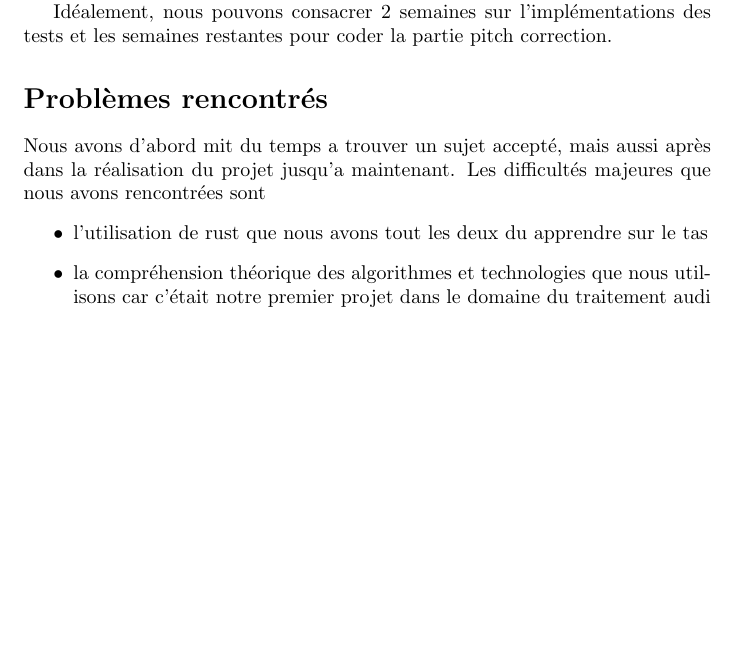
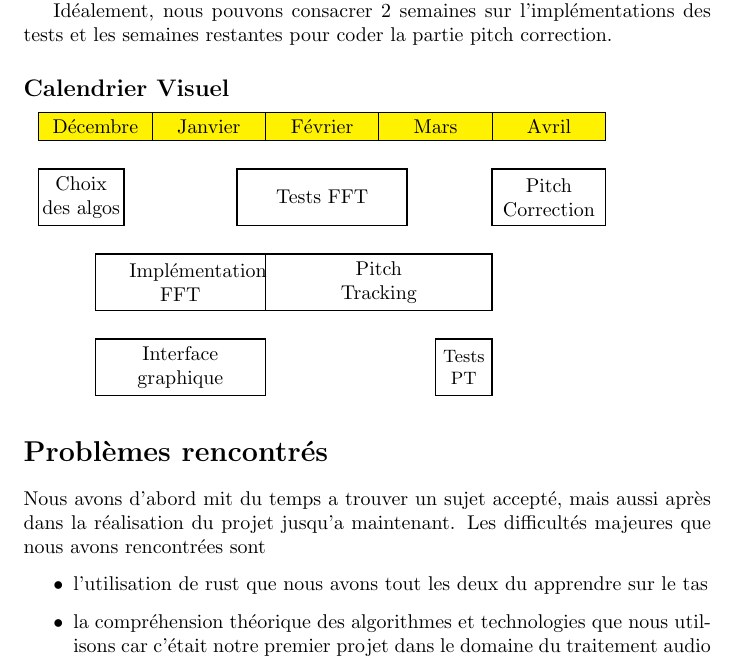
Before and after one commit to Nicolas-PLX/autotuner-rust, a LaTeX document (rapport/rapport-peneloux-scheiner.tex): part of page 2 of 2 before the commit and part of page 2 of 3 after it, cut so that both start at the same text, the shorter picture padded with empty space. Compiled offline with pdfLaTeX.

Commit message:
Update rapport-peneloux-scheiner.tex

```diff
--- a/rapport/rapport-peneloux-scheiner.tex
+++ b/rapport/rapport-peneloux-scheiner.tex
@@ -1,4 +1,6 @@
 \documentclass{article}
+\usepackage{tikz}
+\usetikzlibrary{calendar}
 \usepackage[utf8]{inputenc}
 
 \title{Rapport intermediaire pour Projet Long}
@@ -57,11 +59,33 @@ Il manque ainsi la partie pitch correction et l'implémentation de tests pour la
 Idéalement, nous pouvons consacrer 2 semaines sur l'implémentations des tests et les semaines restantes pour coder la partie pitch correction.
 
 
+\subsection*{Calendrier Visuel}
+
+\begin{tikzpicture}
+%Mois
+\draw[fill=yellow] (0,0) rectangle (2,0.5) node[pos=.5] {Décembre};
+\draw[fill=yellow] (2,0) rectangle (4,0.5) node[pos=.5] {Janvier};
+\draw[fill=yellow] (4,0) rectangle (6,0.5) node[pos=.5] {Février};
+\draw[fill=yellow] (6,0) rectangle (8,0.5) node[pos=.5] {Mars};
+\draw[fill=yellow] (8,0) rectangle (10,0.5) node[pos=.5] {Avril};
+
+%Tâches
+\draw[thick] (0,-0.5) rectangle (1.5, -1.5) node[pos=.5, text width=1.8cm, align=center] {Choix des algos};
+\draw[thick] (1,-2) rectangle (4, -3) node[pos=.5, text width=1.8cm, align=center] {Implémentation FFT};
+\draw[thick] (1,-3.5) rectangle (4, -4.5) node[pos=.5, text width=1.8cm, align=center] {Interface graphique};
+\draw[thick] (3.5,-0.5) rectangle (6.5, -1.5) node[pos=.5, text width=1.8cm, align=center] {Tests FFT};
+\draw[thick] (4,-2) rectangle (8, -3) node[pos=.5, text width=1.8cm, align=center] {Pitch Tracking};
+\draw[thick] (7,-3.5) rectangle (8, -4.5) node[pos=.5, text width=1cm, align=center, font=\small] {Tests PT};
+\draw[thick] (8,-0.5) rectangle (10, -1.5) node[pos=.5, text width=1.8cm, align=center] {Pitch Correction};
+
+
+\end{tikzpicture}
+
 \section*{Problèmes rencontrés}
 Nous avons d'abord mit du temps a trouver un sujet accepté, mais aussi après dans la réalisation du projet jusqu'a maintenant. Les difficultés majeures que nous avons rencontrées sont
 \begin{itemize}
    \item l'utilisation de rust que nous avons tout les deux du apprendre sur le tas
-  \item la compréhension théorique des algorithmes et technologies que nous utilisons car c'était notre premier projet dans le domaine du traitement audi
+  \item la compréhension théorique des algorithmes et technologies que nous utilisons car c'était notre premier projet dans le domaine du traitement audio
   \item le choix des algorithmes a utiliser car en rapport avec le point précédent, les différencens peuvent être nuancées et dure a saisir sans en connaître les tenants et aboutissants
 \end{itemize}
 
```
